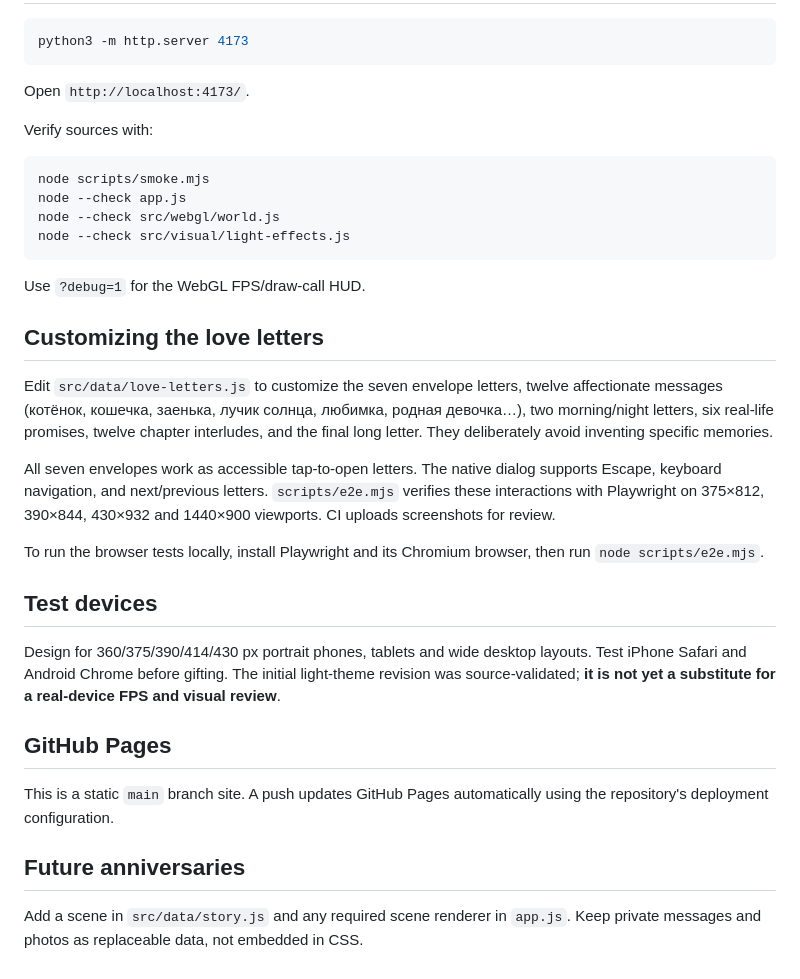
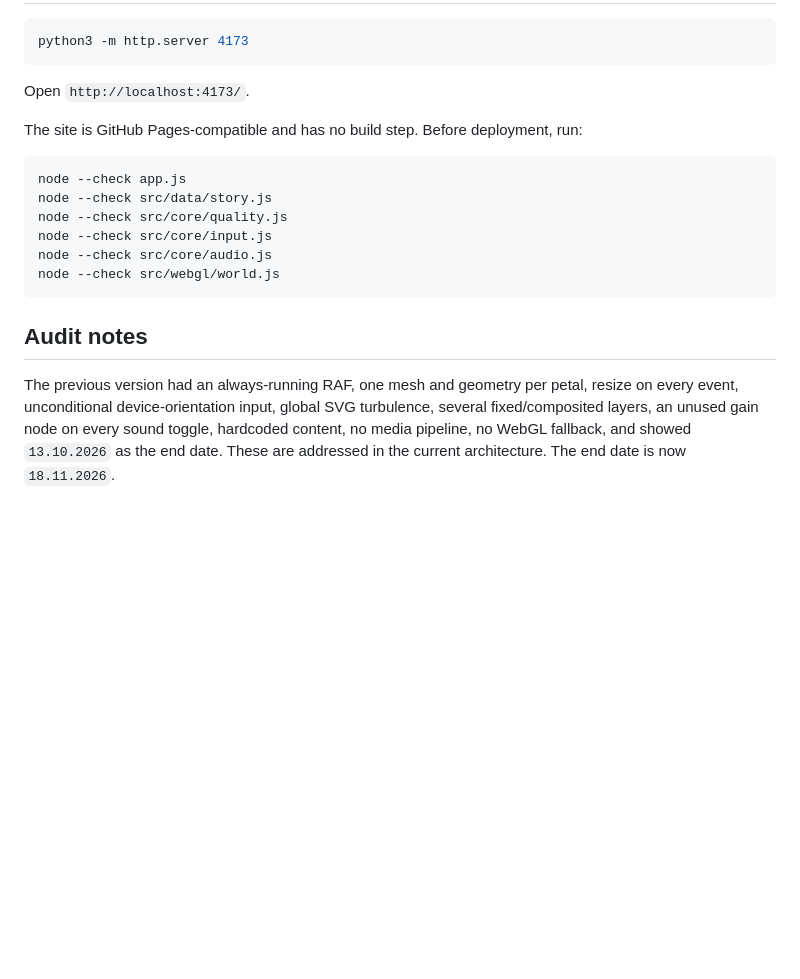
Before and after one commit to SleepKidd/maket, a Markdown page: README.md, the part around one of its changes. Drawn GitHub-style; blank space fills up the shorter version.

````diff
--- a/README.md
+++ b/README.md
@@ -73,33 +75,17 @@ python3 -m http.server 4173
 
 Open `http://localhost:4173/`.
 
-Verify sources with:
+The site is GitHub Pages-compatible and has no build step. Before deployment, run:
 
 ```bash
-node scripts/smoke.mjs
 node --check app.js
+node --check src/data/story.js
+node --check src/core/quality.js
+node --check src/core/input.js
+node --check src/core/audio.js
 node --check src/webgl/world.js
-node --check src/visual/light-effects.js
 ```
 
-Use `?debug=1` for the WebGL FPS/draw-call HUD.
+## Audit notes
 
-## Customizing the love letters
-
-Edit `src/data/love-letters.js` to customize the seven envelope letters, twelve affectionate messages (котёнок, кошечка, заенька, лучик солнца, любимка, родная девочка…), two morning/night letters, six real-life promises, twelve chapter interludes, and the final long letter. They deliberately avoid inventing specific memories.
-
-All seven envelopes work as accessible tap-to-open letters. The native dialog supports Escape, keyboard navigation, and next/previous letters. `scripts/e2e.mjs` verifies these interactions with Playwright on 375×812, 390×844, 430×932 and 1440×900 viewports. CI uploads screenshots for review.
-
-To run the browser tests locally, install Playwright and its Chromium browser, then run `node scripts/e2e.mjs`.
-
-## Test devices
-
-Design for 360/375/390/414/430 px portrait phones, tablets and wide desktop layouts. Test iPhone Safari and Android Chrome before gifting. The initial light-theme revision was source-validated; **it is not yet a substitute for a real-device FPS and visual review**.
-
-## GitHub Pages
-
-This is a static `main` branch site. A push updates GitHub Pages automatically using the repository's deployment configuration.
-
-## Future anniversaries
-
-Add a scene in `src/data/story.js` and any required scene renderer in `app.js`. Keep private messages and photos as replaceable data, not embedded in CSS.
+The previous version had an always-running RAF, one mesh and geometry per petal, resize on every event, unconditional device-orientation input, global SVG turbulence, several fixed/composited layers, an unused gain node on every sound toggle, hardcoded content, no media pipeline, no WebGL fallback, and showed `13.10.2026` as the end date. These are addressed in the current architecture. The end date is now `18.11.2026`.
````
Also changed, not shown: other parts of README.md (+49 -47 lines).
